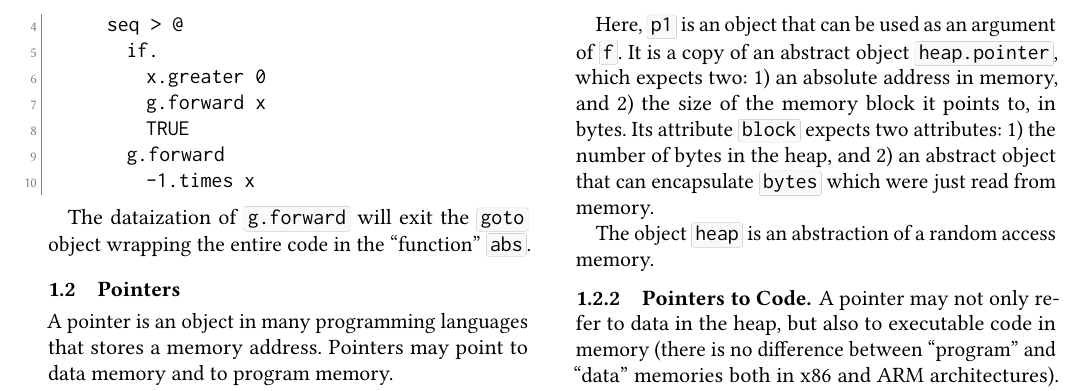
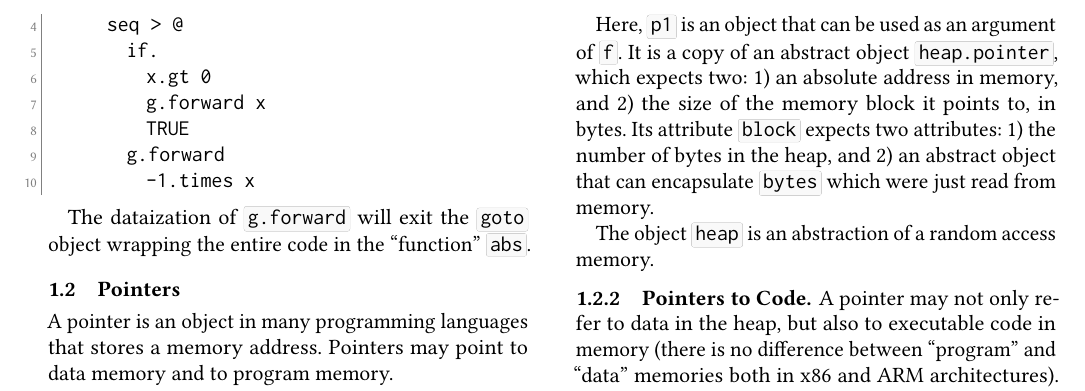
Before and after one commit to objectionary/reducing-programs-to-objects, a LaTeX paper (paper.tex): part of page 3 of 11, cut so that both start at the same text. Compiled offline with pdfLaTeX.

Commit message:
#3 - bring p. 1.1 (Goto) of this article in accordance with the latest EO version

```diff
--- a/paper.tex
+++ b/paper.tex
@@ -219,7 +219,7 @@ This can be mapped to the following EO code using \ff{goto} object:
     [g]
       seq > @
         if.
-          x.greater 0
+          x.gt 0
           g.forward x
           TRUE
         g.forward
```
